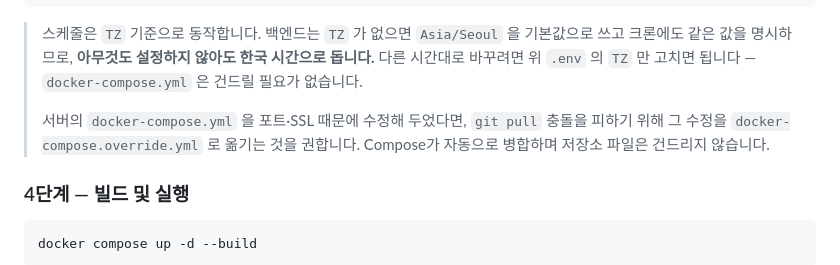
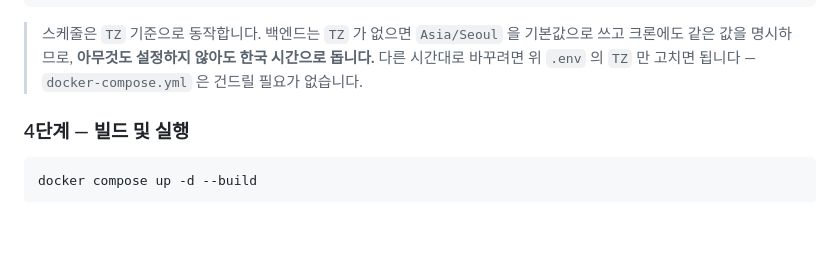
Before and after one commit to itmir913/gdrive-indexr-webapps, a Markdown page: docker/README.md, the part around the change. GitHub-like rendering; blank space fills up the shorter version.

Commit message:
README에서 docker-compose.override.yml 안내 제거
`TZ` 는 `.env` 로 충분하다는 안내만 남긴다.

Co-Authored-By: Claude Opus 5 <noreply@anthropic.com>

```diff
--- a/docker/README.md
+++ b/docker/README.md
@@ -129,10 +129,6 @@ TZ=Asia/Seoul
 > 쓰고 크론에도 같은 값을 명시하므로, **아무것도 설정하지 않아도 한국 시간으로 돕니다.**
 > 다른 시간대로 바꾸려면 위 `.env` 의 `TZ` 만 고치면 됩니다 — `docker-compose.yml` 은
 > 건드릴 필요가 없습니다.
->
-> 서버의 `docker-compose.yml` 을 포트·SSL 때문에 수정해 두었다면, `git pull` 충돌을
-> 피하기 위해 그 수정을 `docker-compose.override.yml` 로 옮기는 것을 권합니다.
-> Compose가 자동으로 병합하며 저장소 파일은 건드리지 않습니다.
 
 ### 4단계 — 빌드 및 실행
 
```
